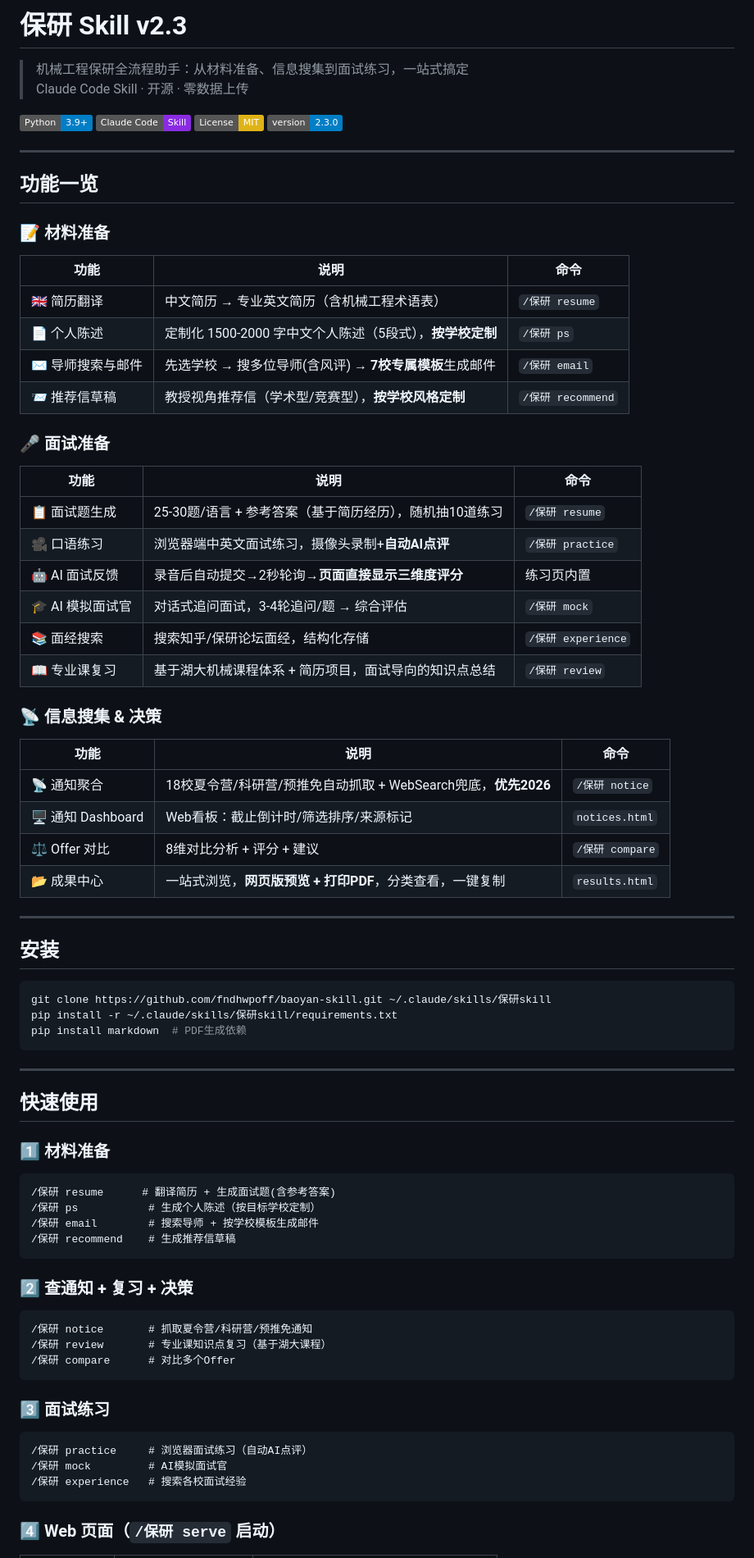
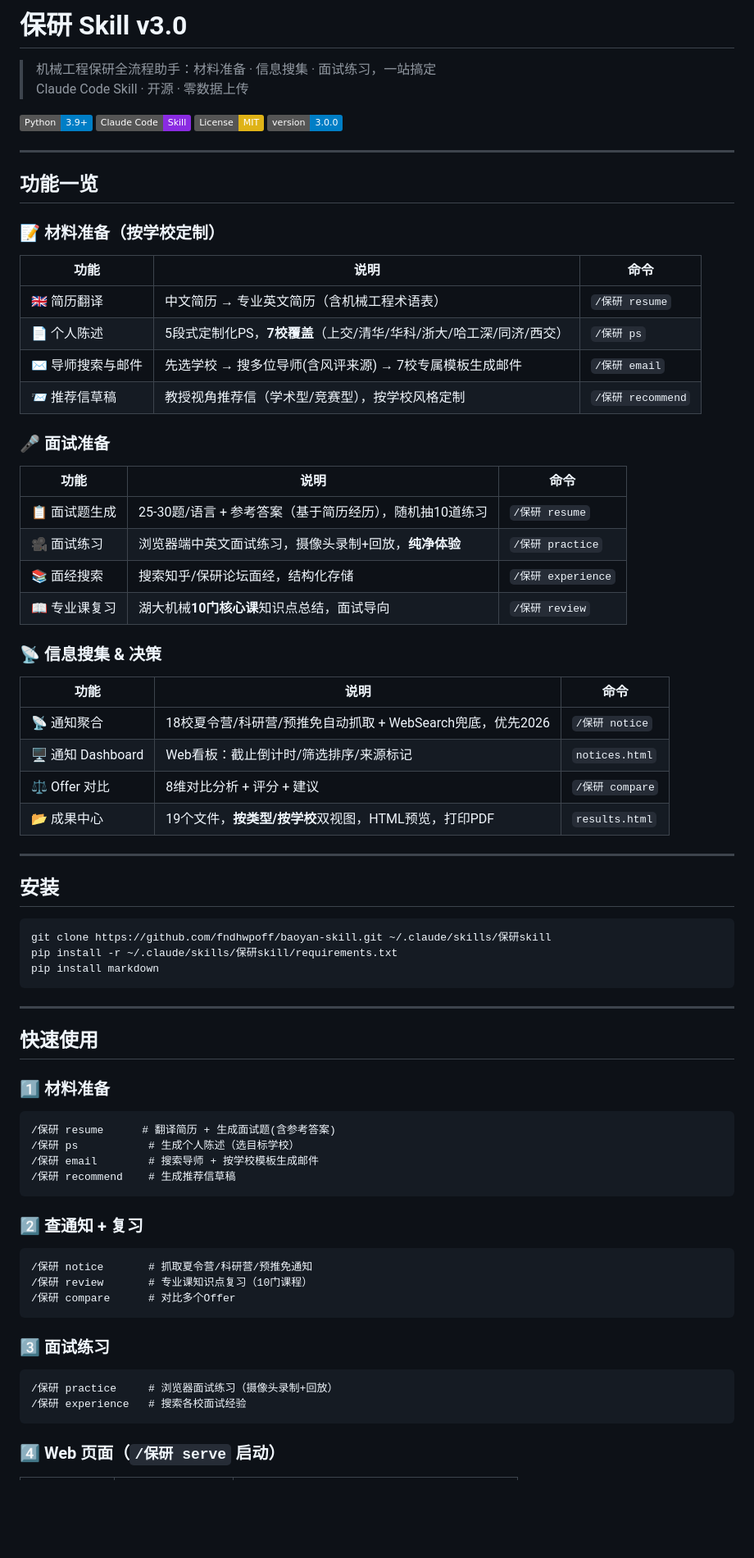
Before and after one commit to fndhwpoff/baoyan-skill, a Markdown page: README.md, the part around one of its changes. Shown at 82% size. Rendered like a GitHub page; badges without logos; blank space fills up the shorter version.

````diff
--- a/README.md
+++ b/README.md
@@ -1,42 +1,40 @@
-# 保研 Skill v2.3
+# 保研 Skill v3.0
 
-> 机械工程保研全流程助手：从材料准备、信息搜集到面试练习，一站式搞定
+> 机械工程保研全流程助手：材料准备 · 信息搜集 · 面试练习，一站搞定
 > Claude Code Skill · 开源 · 零数据上传
 
 [![Python 3.9+](https://img.shields.io/badge/Python-3.9%2B-blue.svg)](https://python.org)
 [![Claude Code](https://img.shields.io/badge/Claude%20Code-Skill-blueviolet)](https://claude.ai/code)
 [![License: MIT](https://img.shields.io/badge/License-MIT-yellow.svg)](LICENSE)
-[![Version](https://img.shields.io/badge/version-2.3.0-blue.svg)]()
+[![Version](https://img.shields.io/badge/version-3.0.0-blue.svg)]()
 
 ---
 
 ## 功能一览
 
-### 📝 材料准备
+### 📝 材料准备（按学校定制）
 | 功能 | 说明 | 命令 |
 |------|------|------|
 | 🇬🇧 简历翻译 | 中文简历 → 专业英文简历（含机械工程术语表） | `/保研 resume` |
-| 📄 个人陈述 | 定制化 1500-2000 字中文个人陈述（5段式），**按学校定制** | `/保研 ps` |
-| ✉️ 导师搜索与邮件 | 先选学校 → 搜多位导师(含风评) → **7校专属模板**生成邮件 | `/保研 email` |
-| 📨 推荐信草稿 | 教授视角推荐信（学术型/竞赛型），**按学校风格定制** | `/保研 recommend` |
+| 📄 个人陈述 | 5段式定制化PS，**7校覆盖**（上交/清华/华科/浙大/哈工深/同济/西交） | `/保研 ps` |
+| ✉️ 导师搜索与邮件 | 先选学校 → 搜多位导师(含风评来源) → 7校专属模板生成邮件 | `/保研 email` |
+| 📨 推荐信草稿 | 教授视角推荐信（学术型/竞赛型），按学校风格定制 | `/保研 recommend` |
 
 ### 🎤 面试准备
 | 功能 | 说明 | 命令 |
 |------|------|------|
 | 📋 面试题生成 | 25-30题/语言 + 参考答案（基于简历经历），随机抽10道练习 | `/保研 resume` |
-| 🎥 口语练习 | 浏览器端中英文面试练习，摄像头录制+**自动AI点评** | `/保研 practice` |
-| 🤖 AI 面试反馈 | 录音后自动提交→2秒轮询→**页面直接显示三维度评分** | 练习页内置 |
-| 🎓 AI 模拟面试官 | 对话式追问面试，3-4轮追问/题 → 综合评估 | `/保研 mock` |
+| 🎥 面试练习 | 浏览器端中英文面试练习，摄像头录制+回放，**纯净体验** | `/保研 practice` |
 | 📚 面经搜索 | 搜索知乎/保研论坛面经，结构化存储 | `/保研 experience` |
-| 📖 专业课复习 | 基于湖大机械课程体系 + 简历项目，面试导向的知识点总结 | `/保研 review` |
+| 📖 专业课复习 | 湖大机械**10门核心课**知识点总结，面试导向 | `/保研 review` |
 
 ### 📡 信息搜集 & 决策
 | 功能 | 说明 | 命令 |
 |------|------|------|
-| 📡 通知聚合 | 18校夏令营/科研营/预推免自动抓取 + WebSearch兜底，**优先2026** | `/保研 notice` |
+| 📡 通知聚合 | 18校夏令营/科研营/预推免自动抓取 + WebSearch兜底，优先2026 | `/保研 notice` |
 | 🖥️ 通知 Dashboard | Web看板：截止倒计时/筛选排序/来源标记 | `notices.html` |
 | ⚖️ Offer 对比 | 8维对比分析 + 评分 + 建议 | `/保研 compare` |
-| 📂 成果中心 | 一站式浏览，**网页版预览 + 打印PDF**，分类查看，一键复制 | `results.html` |
+| 📂 成果中心 | 19个文件，**按类型/按学校**双视图，HTML预览，打印PDF | `results.html` |
 
 ---
 
@@ -45,7 +43,7 @@
 ```bash
 git clone https://github.com/fndhwpoff/baoyan-skill.git ~/.claude/skills/保研skill
 pip install -r ~/.claude/skills/保研skill/requirements.txt
-pip install markdown  # PDF生成依赖
+pip install markdown
 ```
 
 ---
@@ -55,22 +53,21 @@ pip install markdown  # PDF生成依赖
 ### 1️⃣ 材料准备
 ```
 /保研 resume      # 翻译简历 + 生成面试题(含参考答案)
-/保研 ps           # 生成个人陈述（按目标学校定制）
+/保研 ps           # 生成个人陈述（选目标学校）
 /保研 email        # 搜索导师 + 按学校模板生成邮件
 /保研 recommend    # 生成推荐信草稿
 ```
 
-### 2️⃣ 查通知 + 复习 + 决策
+### 2️⃣ 查通知 + 复习
 ```
 /保研 notice       # 抓取夏令营/科研营/预推免通知
-/保研 review       # 专业课知识点复习（基于湖大课程）
+/保研 review       # 专业课知识点复习（10门课程）
 /保研 compare      # 对比多个Offer
 ```
 
 ### 3️⃣ 面试练习
 ```
-/保研 practice     # 浏览器面试练习（自动AI点评）
-/保研 mock         # AI模拟面试官
+/保研 practice     # 浏览器面试练习（摄像头录制+回放）
 /保研 experience   # 搜索各校面试经验
 ```
 
````
Also changed, not shown: other parts of README.md (+47 -60 lines).
